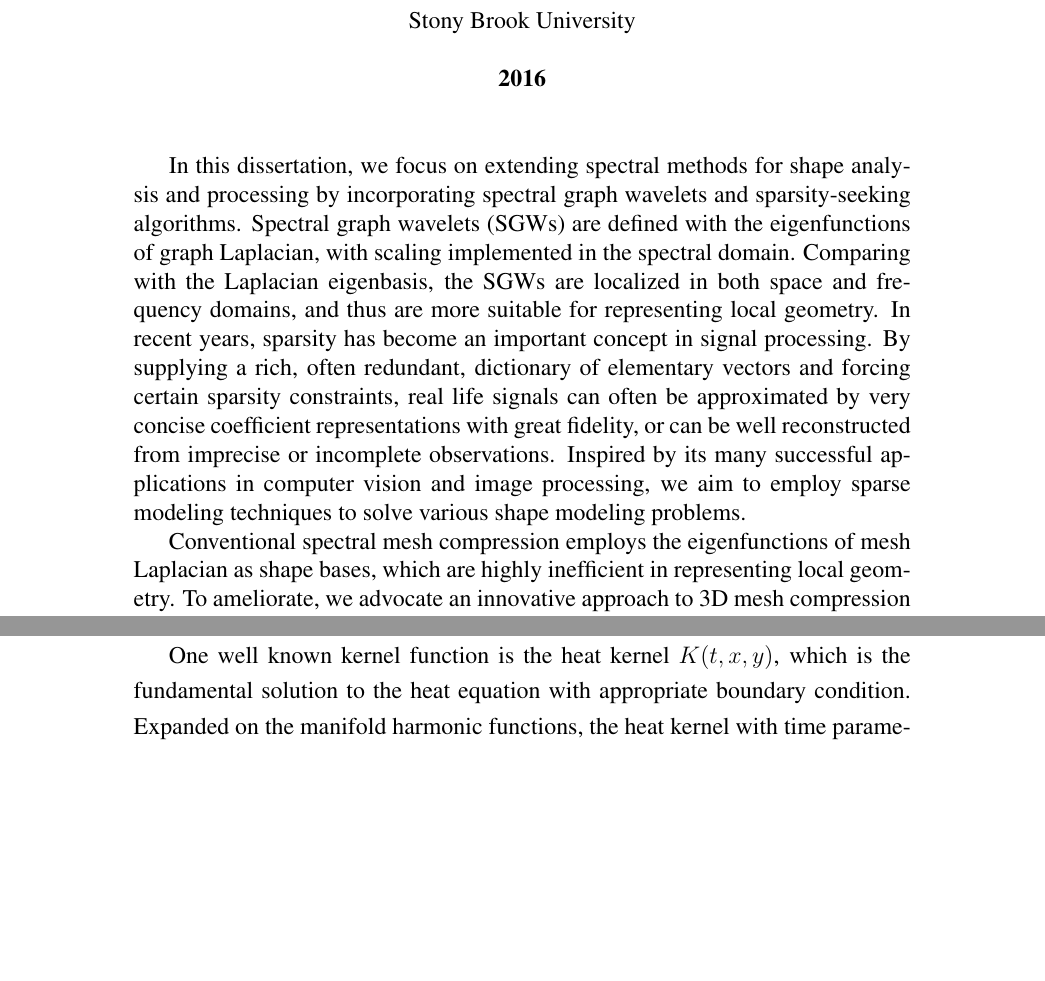
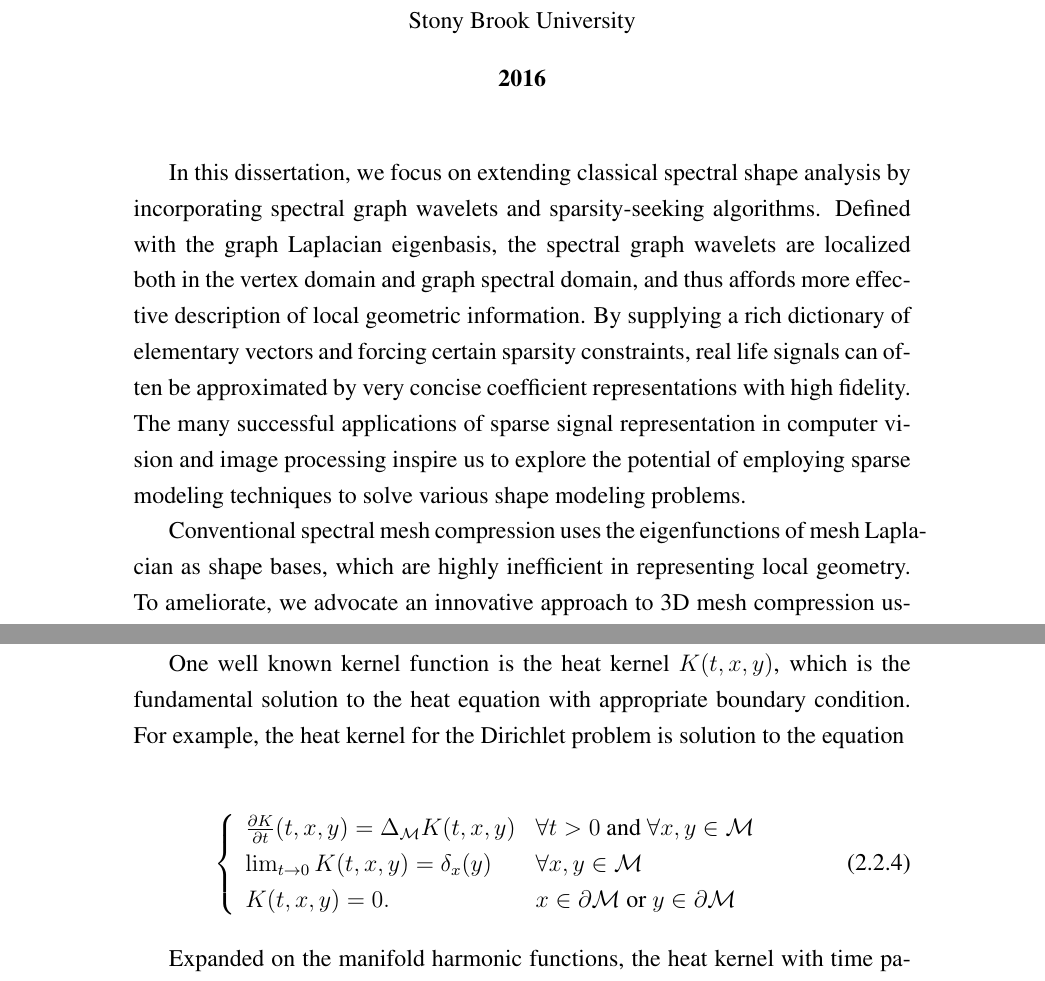
Before and after one commit to sunyzm/dissertation-2016, a LaTeX thesis (dissertation.tex, which reads chap-background.tex): two parts of pages 4 and 29 of 156, joined at a grey line, cut so that both start at the same text, the shorter picture padded with empty space. Compiled offline with pdfLaTeX.

Commit message:
Some revision in abstract and background

```diff
--- a/chap-background.tex
+++ b/chap-background.tex
@@ -281,6 +280,18 @@ signature function for the characterization of individual points.
 
 One well known kernel function is the heat kernel $K(t,x,y)$, which is
 the fundamental solution to the heat equation with appropriate boundary condition.
+For example, the heat kernel for the Dirichlet problem is solution to the equation
+
+\begin{equation}
+\left\{
+  \begin{array}{ll}
+    \frac{\partial K}{\partial t}(t,x,y) = \Delta_{\mathcal{M}} K(t,x,y) &\forall t>0 ~\text{and}~ \forall x,y\in\mathcal{M}\\
+    \lim_{t\rightarrow 0}K(t,x,y)=\delta_x(y) &\forall x,y\in\mathcal{M} \\
+    K(t,x,y)=0. & x\in\partial\mathcal{M} ~\text{or}~ y\in\partial\mathcal{M}
+  \end{array}
+\right.
+\end{equation}
+
 Expanded on the manifold harmonic functions, the heat kernel with time parameter
 $t$ has the following expression:
 
--- a/dissertation.tex
+++ b/dissertation.tex
@@ -148,21 +148,20 @@ Algorithms for Shape Modeling and Analysis}}
 \centerline{\bf{2016}}
 \vspace*{2\baselineskip}
 
-In this dissertation, we focus on extending spectral methods for shape analysis
-and processing by incorporating spectral graph wavelets and sparsity-seeking
-algorithms. Spectral graph wavelets (SGWs) are defined with the eigenfunctions of
-graph Laplacian, with scaling implemented in the spectral domain. Comparing with
-the Laplacian eigenbasis, the SGWs are localized in both space and frequency domains,
-and thus are more suitable for representing local geometry. In recent years, sparsity has
-become an important concept in signal processing. By supplying a
-rich, often redundant, dictionary of elementary vectors and forcing certain
-sparsity constraints, real life signals can often be approximated by very concise
-coefficient representations with great fidelity, or can be well reconstructed
-from imprecise or incomplete observations. Inspired by its many successful applications in
-computer vision and image processing, we aim to employ sparse modeling techniques to
-solve various shape modeling problems.
+\onehalfspacing
 
-Conventional spectral mesh compression employs the eigenfunctions of mesh
+In this dissertation, we focus on extending classical spectral shape analysis
+by incorporating spectral graph wavelets and sparsity-seeking
+algorithms. Defined with the graph Laplacian eigenbasis, the spectral graph
+wavelets are localized both in the vertex domain and graph spectral
+domain, and thus affords more effective description of local geometric information.
+By supplying a rich dictionary of elementary vectors and forcing certain sparsity
+constraints, real life signals can often be approximated by very concise coefficient
+representations with high fidelity. The many successful applications of sparse signal
+representation in computer vision and image processing inspire us to explore the
+potential of employing sparse modeling techniques to solve various shape modeling problems.
+
+Conventional spectral mesh compression uses the eigenfunctions of mesh
 Laplacian as shape bases, which are highly inefficient in representing local
 geometry. To ameliorate, we advocate an innovative approach to 3D mesh
 compression using spectral graph wavelets as dictionary to encode mesh geometry.
```
Also changed, not shown: chap-intro.tex (+12 -11 lines), chap-background.tex (23 more changed lines), dissertation.tex (17 more changed lines).
